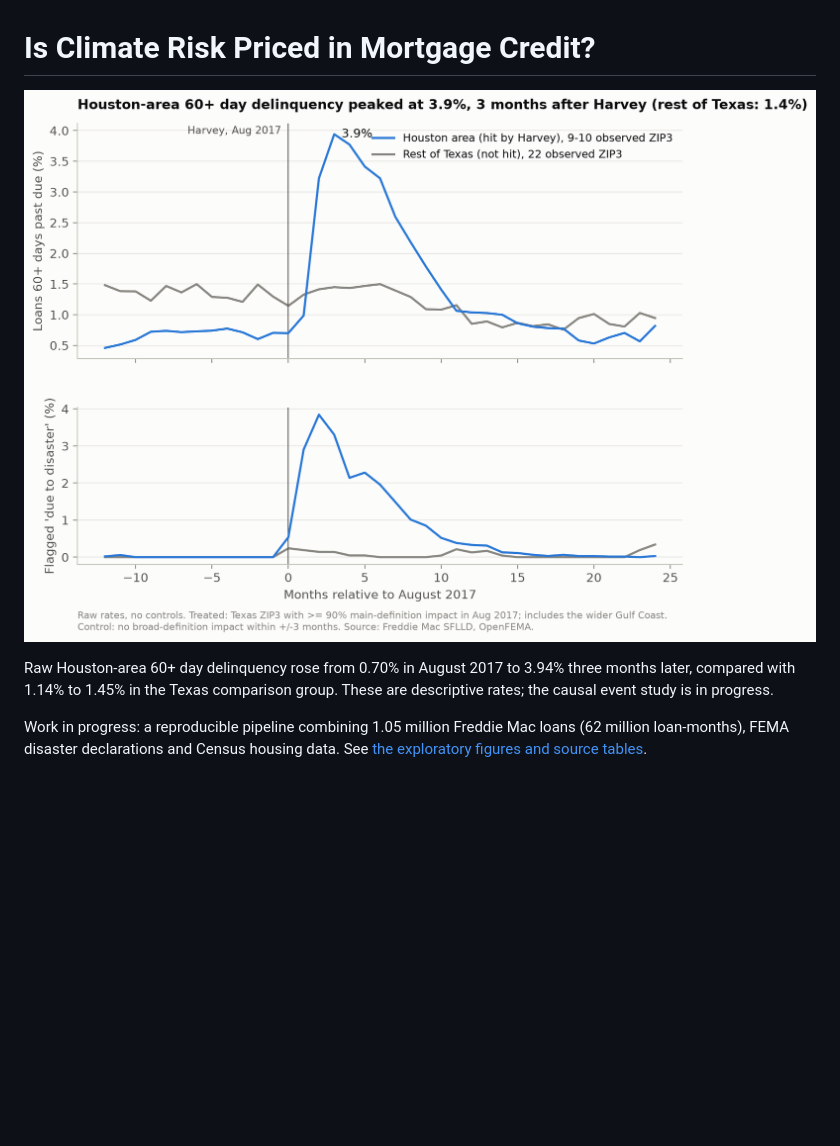
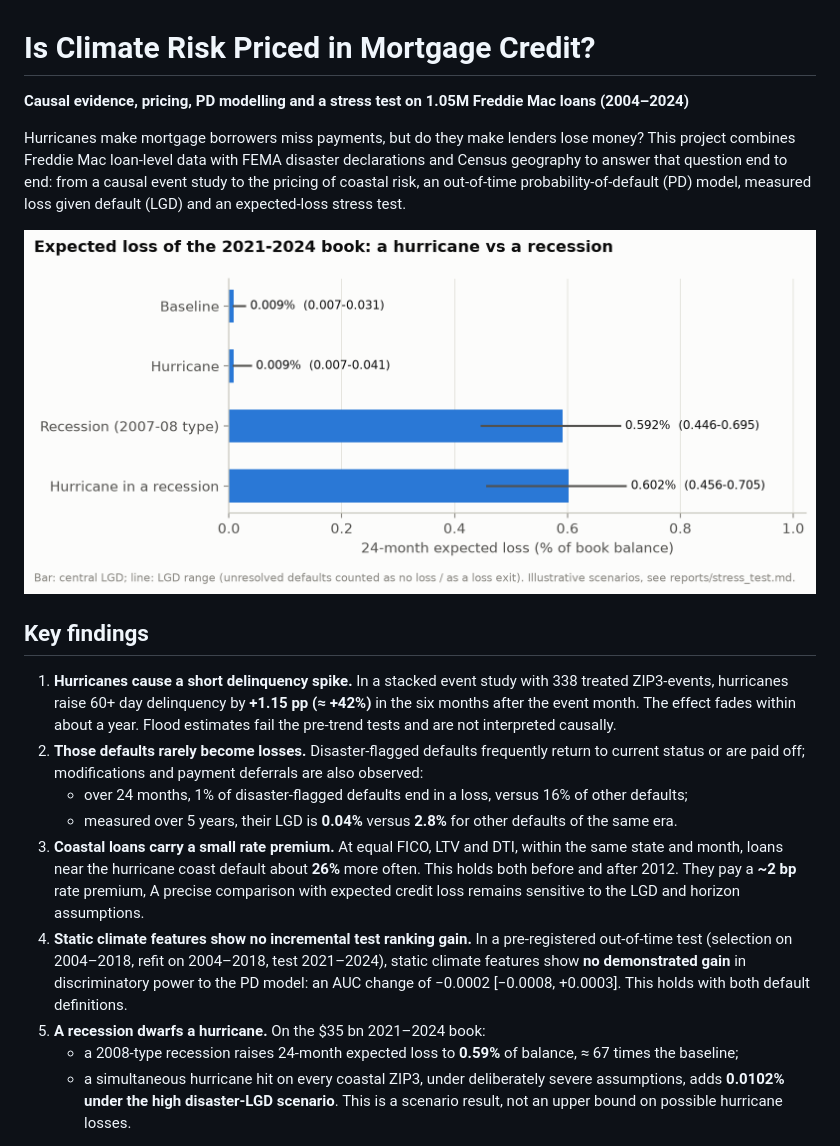
Before and after one commit to hfzmoncef2/climate-mortgage-risk, a Markdown page: README.md, the part around one of its changes. Drawn GitHub-style; blank space fills up the shorter version.

Commit message:
Write README with key findings, methods and reproduction steps (Phase 9)

```diff
--- a/README.md
+++ b/README.md
@@ -1,11 +1,38 @@
 # Is Climate Risk Priced in Mortgage Credit?
 
-![Delinquency around Hurricane Harvey](reports/figures/fig3_harvey_delinquency.png)
+**Causal evidence, pricing, PD modelling and a stress test on 1.05M Freddie Mac loans (2004–2024)**
 
-Raw Houston-area 60+ day delinquency rose from 0.70% in August 2017 to 3.94%
-three months later, compared with 1.14% to 1.45% in the Texas comparison group.
-These are descriptive rates; the causal event study is in progress.
+Hurricanes make mortgage borrowers miss payments, but do they make lenders lose money? This
+project combines Freddie Mac loan-level data with FEMA disaster declarations and Census
+geography to answer that question end to end: from a causal event study to the pricing of
+coastal risk, an out-of-time probability-of-default (PD) model, measured loss given default
+(LGD) and an expected-loss stress test.
 
-Work in progress: a reproducible pipeline combining 1.05 million Freddie Mac loans
-(62 million loan-months), FEMA disaster declarations and Census housing data.
-See [the exploratory figures and source tables](reports/eda.md).
+![Stress test: a hurricane vs a recession](reports/figures/fig13_stress_expected_loss.png)
+
+## Key findings
+
+1. **Hurricanes cause a short delinquency spike.** In a stacked event study with 338 treated ZIP3-events, hurricanes raise 60+ day delinquency by **+1.15 pp (≈ +42%)** in
+   the six months after the event month. The effect fades within about a year. Flood estimates fail
+   the pre-trend tests and are not interpreted causally.
+2. **Those defaults rarely become losses.** Disaster-flagged defaults frequently return to current status or are paid off;
+   modifications and payment deferrals are also observed:
+   - over 24 months, 1% of disaster-flagged defaults end in a loss, versus 16% of other
+     defaults;
+   - measured over 5 years, their LGD is **0.04%** versus **2.8%** for other defaults of the
+     same era.
+3. **Coastal loans carry a small rate premium.** At equal FICO, LTV and DTI, within the same state and
+   month, loans near the hurricane coast default about **26%** more often. This holds both
+   before and after 2012. They pay a **~2 bp** rate premium, A precise comparison with expected credit loss remains sensitive to
+   the LGD and horizon assumptions.
+4. **Static climate features show no incremental test ranking gain.** In a pre-registered out-of-time
+   test (selection on 2004–2018, refit on 2004–2018, test 2021–2024), static climate features show **no demonstrated gain** in discriminatory
+   power to the PD model: an AUC change of −0.0002 [−0.0008, +0.0003]. This holds with both
+   default definitions.
+5. **A recession dwarfs a hurricane.** On the $35 bn 2021–2024 book:
+   - a 2008-type recession raises 24-month expected loss to **0.59%** of balance, ≈ 67 times
+     the baseline;
+   - a simultaneous hurricane hit on every coastal ZIP3, under deliberately severe
+     assumptions, adds **0.0102% under the high disaster-LGD scenario**. This is a scenario result,
+     not an upper bound on possible hurricane losses.
+
```
Also changed, not shown: other parts of README.md (+87 -133 lines).
